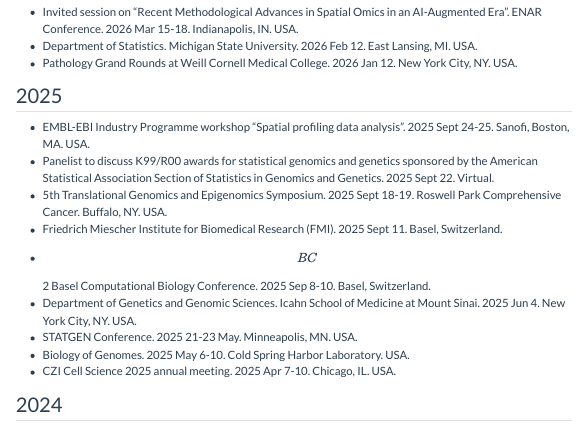
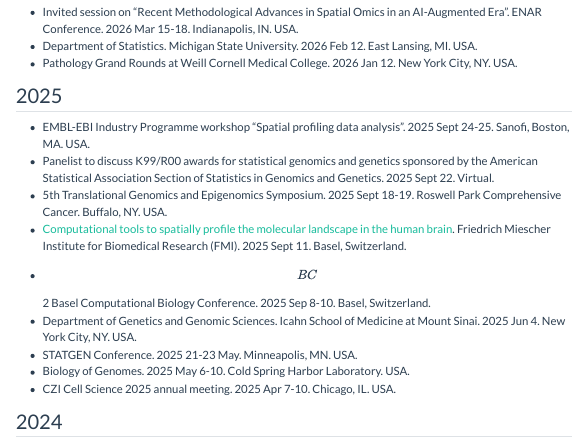
Before and after one commit to stephaniehicks/stephaniehicks.github.io, a Quarto document (talks.qmd): the page in a window 1100 px wide, from 90 px down. Rendered offline with R 4.5, knitr and Pandoc in place of Quarto, with nearby package versions; menus at the side of the page are left out.

Commit message:
adding fmi talk link

```diff
--- a/talks.qmd
+++ b/talks.qmd
@@ -17,7 +17,7 @@ format:
 -   EMBL-EBI Industry Programme workshop "Spatial profiling data analysis". 2025 Sept 24-25. Sanofi, Boston, MA. USA.
 -   Panelist to discuss K99/R00 awards for statistical genomics and genetics sponsored by the American Statistical Association Section of Statistics in Genomics and Genetics. 2025 Sept 22. Virtual.
 -   5th Translational Genomics and Epigenomics Symposium. 2025 Sept 18-19. Roswell Park Comprehensive Cancer. Buffalo, NY. USA.
--   Friedrich Miescher Institute for Biomedical Research (FMI). 2025 Sept 11. Basel, Switzerland.
+-  [Computational tools to spatially profile the molecular landscape in the human brain](https://docs.google.com/presentation/d/18q6ojK71iR2x_CWW7mNeIvfVaFR2yOUEAvE2fyoJpD4/edit?usp=sharing). Friedrich Miescher Institute for Biomedical Research (FMI). 2025 Sept 11. Basel, Switzerland.
 -   \[BC\]2 Basel Computational Biology Conference. 2025 Sep 8-10. Basel, Switzerland.
 -   Department of Genetics and Genomic Sciences. Icahn School of Medicine at Mount Sinai. 2025 Jun 4. New York City, NY. USA.
 -   STATGEN Conference. 2025 21-23 May. Minneapolis, MN. USA.
```
